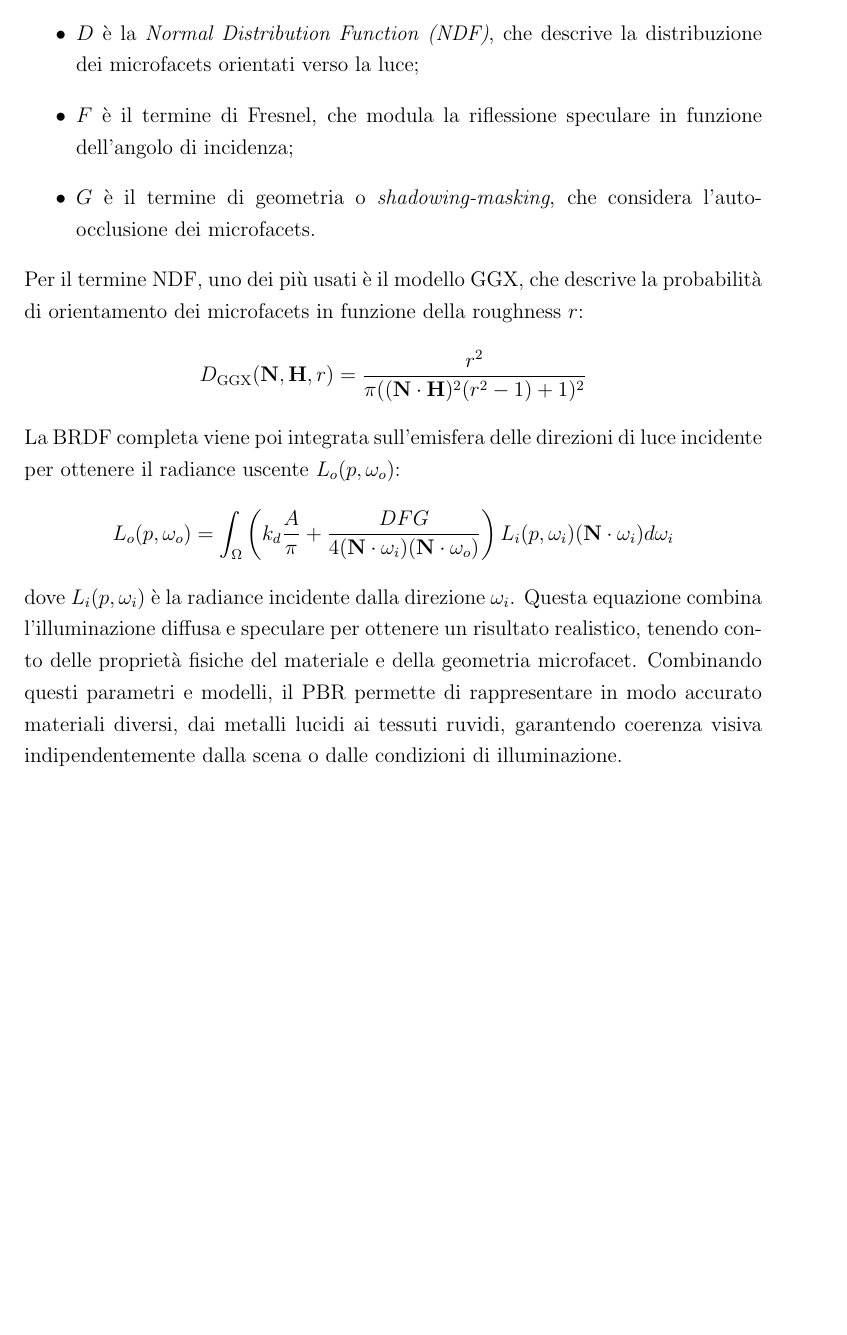
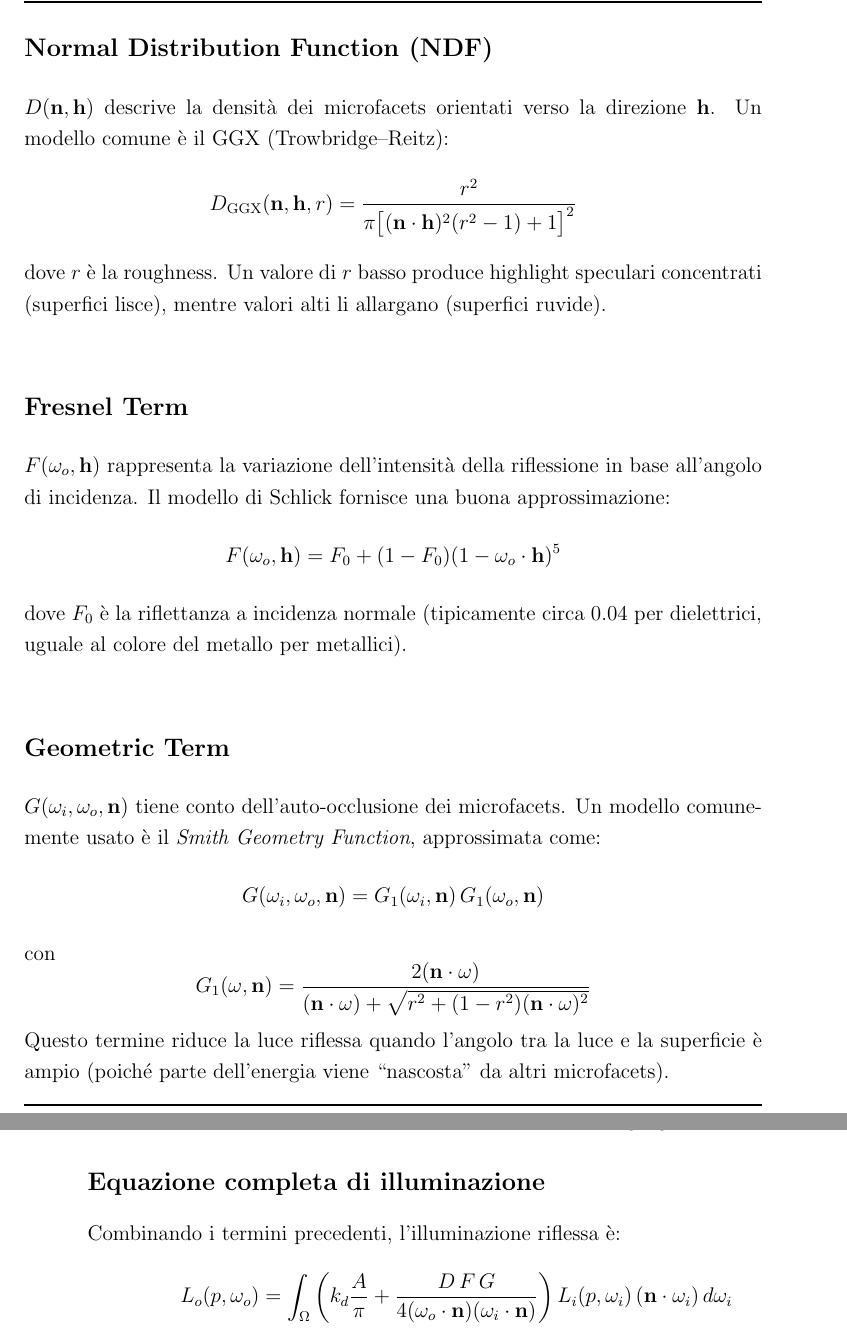
Before and after one commit to Fuwuffyi/thesis-project-tex, a LaTeX thesis (thesis-main.tex): part of page 17 of 35 before the commit and two parts of pages 17 and 18 of 35 after it, the two joined at a grey line, cut so that both start at the same text, the shorter picture padded with empty space. Compiled offline with pdfLaTeX.

Commit message:
Subdivide PBR formulas in subsections

```diff
--- a/thesis-main.tex
+++ b/thesis-main.tex
@@ -163,0 +185,48 @@ I principali sono:
+\subsection*{Normal Distribution Function (NDF)}
+$D(\mathbf{n},\mathbf{h})$ descrive la densità dei microfacets orientati verso la direzione $\mathbf{h}$.
+Un modello comune è il GGX (Trowbridge–Reitz):
+\[
+D_{\text{GGX}}(\mathbf{n},\mathbf{h},r) =
+\frac{r^2}
+{\pi \big[(\mathbf{n}\cdot\mathbf{h})^2(r^2-1)+1\big]^2}
+\]
+dove $r$ è la roughness.
+Un valore di $r$ basso produce highlight speculari concentrati (superfici lisce), mentre valori alti li allargano
+(superfici ruvide).
+
+\subsection*{Fresnel Term}
+$F(\omega_o,\mathbf{h})$ rappresenta la variazione dell’intensità della riflessione in base all’angolo di incidenza.
+Il modello di Schlick fornisce una buona approssimazione:
+\[
+F(\omega_o,\mathbf{h}) = F_0 + (1 - F_0)(1 - \omega_o\cdot\mathbf{h})^5
+\]
+dove $F_0$ è la riflettanza a incidenza normale (tipicamente circa 0.04 per dielettrici,
+uguale al colore del metallo per metallici).
+
+\subsection*{Geometric Term}
+$G(\omega_i,\omega_o,\mathbf{n})$ tiene conto dell’auto-occlusione dei microfacets.
+Un modello comunemente usato è il \emph{Smith Geometry Function}, approssimata come:
+\[
+G(\omega_i,\omega_o,\mathbf{n}) = G_1(\omega_i,\mathbf{n}) \, G_1(\omega_o,\mathbf{n})
+\]
+con
+\[
+G_1(\omega,\mathbf{n}) =
+\frac{2(\mathbf{n}\cdot\omega)}
+{(\mathbf{n}\cdot\omega) + \sqrt{r^2 + (1-r^2)(\mathbf{n}\cdot\omega)^2}}
+\]
+Questo termine riduce la luce riflessa quando l’angolo tra la luce e la superficie è ampio
+(poiché parte dell’energia viene “nascosta” da altri microfacets).
+
+\subsection*{Equazione completa di illuminazione}
+Combinando i termini precedenti, l’illuminazione riflessa è:
+\[
+L_o(p,\omega_o) =
+\int_{\Omega}
+\left(
+k_d\frac{A}{\pi} +
+\frac{D\,F\,G}
+{4(\omega_o\cdot\mathbf{n})(\omega_i\cdot\mathbf{n})}
+\right)
+L_i(p,\omega_i)\,
+(\mathbf{n}\cdot\omega_i)\,d\omega_i
@@ -180,21 +249,3 @@ dove:
-    \item \(\mathbf{H} = \frac{\omega_i + \omega_o}{\|\omega_i + \omega_o\|}\) è il vettore a metà tra luce e vista;
-    \item \(D\) è la \emph{Normal Distribution Function (NDF)}, che descrive la distribuzione dei microfacets orientati verso la luce;
-    \item \(F\) è il termine di Fresnel, che modula la riflessione speculare in funzione dell'angolo di incidenza;
-    \item \(G\) è il termine di geometria o \emph{shadowing-masking}, che considera l'auto-occlusione dei microfacets.
-\end{itemize}
-Per il termine NDF, uno dei più usati è il modello GGX, che descrive la probabilità di orientamento dei microfacets in funzione della roughness \(r\):
-\[
-D_{\text{GGX}}(\mathbf{N}, \mathbf{H}, r) = \frac{r^2}{\pi ((\mathbf{N}\cdot \mathbf{H})^2 (r^2 - 1) + 1)^2}
-\]
-La BRDF completa viene poi integrata sull'emisfera delle direzioni di luce incidente per ottenere il radiance uscente \(L_o(p, \omega_o)\):
-\[
-L_o(p, \omega_o) = \int_{\Omega} \left( k_d \frac{A}{\pi} + \frac{D F G}{4 (\mathbf{N} \cdot \omega_i)(\mathbf{N} \cdot \omega_o)} \right)
-L_i(p, \omega_i) (\mathbf{N} \cdot \omega_i) d\omega_i
-\]
-dove \(L_i(p, \omega_i)\) è la radiance incidente dalla direzione \(\omega_i\). Questa equazione combina l'illuminazione diffusa
-e speculare per ottenere un risultato realistico, tenendo conto delle proprietà fisiche del materiale e della geometria microfacet.
-Combinando questi parametri e modelli, il PBR permette di rappresentare in modo accurato materiali diversi,
-dai metalli lucidi ai tessuti ruvidi, garantendo coerenza visiva indipendentemente dalla scena o dalle condizioni di illuminazione.
 
 \section{Graphics API: OpenGL and Vulkan}
 OpenGL e Vulkan rappresentano due approcci concettualmente diversi allo sviluppo di applicazioni grafiche.
```
Also changed, not shown: thesis-main.tex (63 more changed lines).
